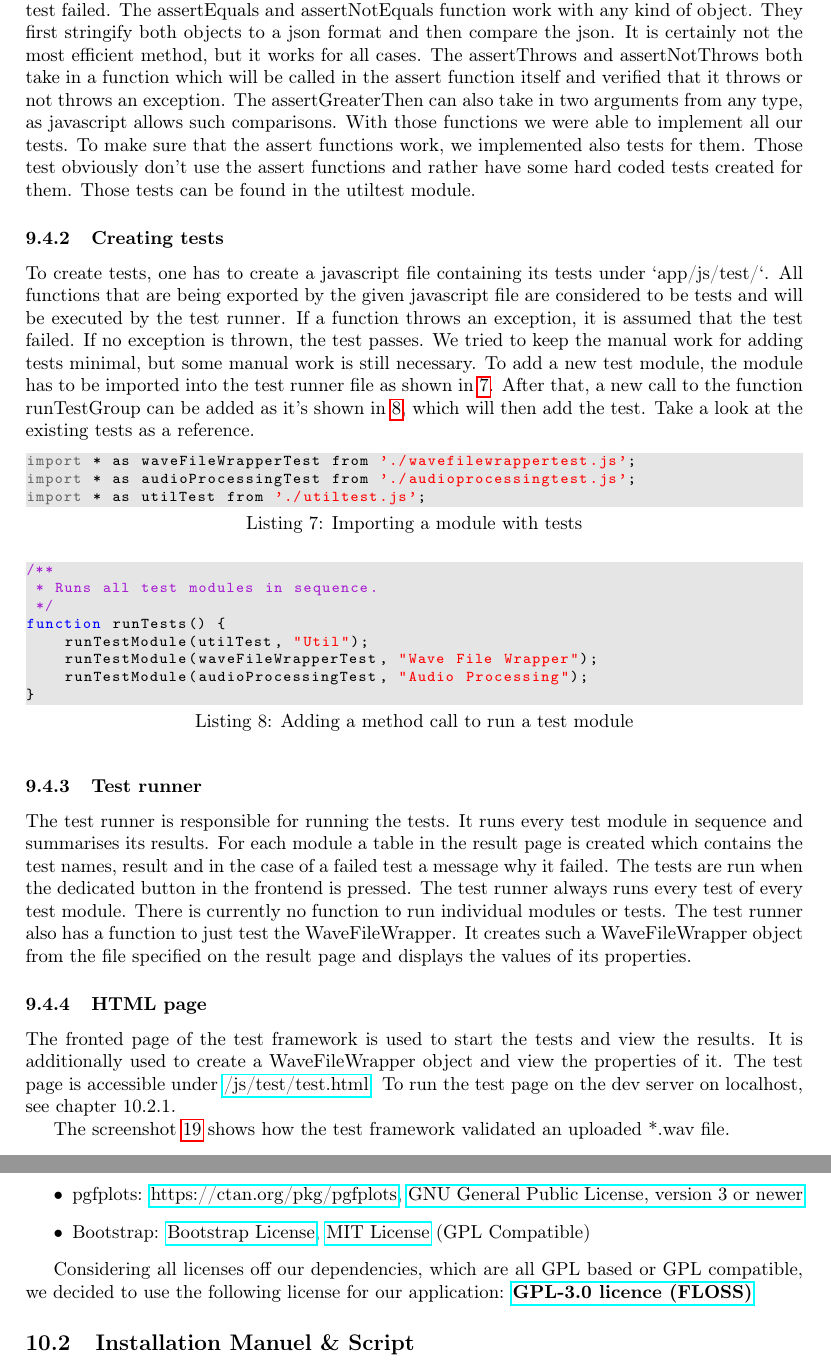
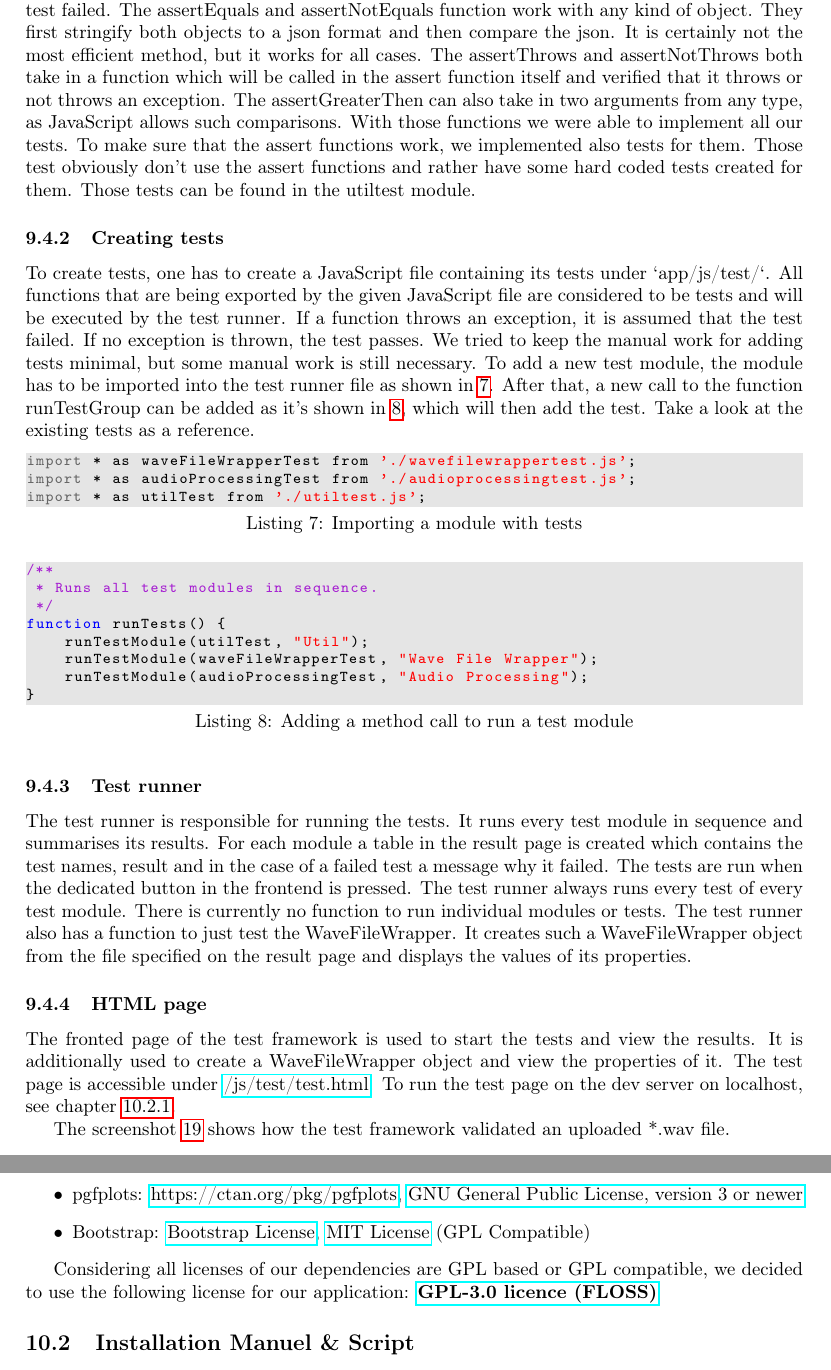
Before and after one commit to decibel-threshold-event-displayer/decibel-threshold-event-displayer, a LaTeX document (doc/report/report.tex, which reads doc/report/deployment_integration.tex, doc/report/implementation.tex): two parts of pages 30 and 32 of 36, joined at a grey line, cut so that both start at the same text. Compiled offline with pdfLaTeX.

Commit message:
doc: fix typos and some references [#118]

```diff
--- a/doc/report/deployment_integration.tex
+++ b/doc/report/deployment_integration.tex
@@ -31,7 +31,7 @@ The following list contains all dependencies of the final application and their
     \item Bootstrap: \href{https://github.com/twbs/bootstrap/blob/main/LICENSE}{Bootstrap License}, \href{https://en.wikipedia.org/wiki/MIT_License}{MIT License} (GPL Compatible)
 \end{itemize}
 
-Considering all licenses off our dependencies, which are all GPL based or GPL compatible,
+Considering all licenses of our dependencies are GPL based or GPL compatible,
 we decided to use the following license for our application: \textbf{\href{https://www.gnu.org/licenses/gpl-3.0.en.html}{GPL-3.0 licence (FLOSS)}}
 
 \subsection{Installation Manuel \& Script}\label{subsec:installation-manuel-and-script}
--- a/doc/report/implementation.tex
+++ b/doc/report/implementation.tex
@@ -252,15 +252,15 @@ The assertEquals and assertNotEquals function work with any kind of object.
 They first stringify both objects to a json format and then compare the json.
 It is certainly not the most efficient method, but it works for all cases.
 The assertThrows and assertNotThrows both take in a function which will be called in the assert function itself and verified that it throws or not throws an exception.
-The assertGreaterThen can also take in two arguments from any type, as javascript allows such comparisons.
+The assertGreaterThen can also take in two arguments from any type, as JavaScript allows such comparisons.
 With those functions we were able to implement all our tests.
 To make sure that the assert functions work, we implemented also tests for them.
 Those test obviously don't use the assert functions and rather have some hard coded tests created for them.
 Those tests can be found in the utiltest module.
 
 \subsubsection{Creating tests}
-To create tests, one has to create a javascript file containing its tests under `app/js/test/`.
-All functions that are being exported by the given javascript file are considered to be tests and will be executed by the test runner.
+To create tests, one has to create a JavaScript file containing its tests under `app/js/test/`.
+All functions that are being exported by the given JavaScript file are considered to be tests and will be executed by the test runner.
 If a function throws an exception, it is assumed that the test failed.
 If no exception is thrown, the test passes.
 We tried to keep the manual work for adding tests minimal, but some manual work is still necessary.
@@ -299,7 +299,7 @@ It creates such a WaveFileWrapper object from the file specified on the result p
 The fronted page of the test framework is used to start the tests and view the results.
 It is additionally used to create a WaveFileWrapper object and view the properties of it.
 The test page is accessible under \href{https://decibel-threshold-event-displayer.github.io/js/test/test.html}{/js/test/test.html}.
-To run the test page on the dev server on localhost, see chapter 10.2.1.
+To run the test page on the dev server on localhost, see chapter~\ref{subsubsec:deployment-setup}.
 
 The screenshot~\ref{fig:create-a-wavefilewrapper-object} shows how the test framework validated an uploaded *.wav file.
 \begin{figure}[H]
```
Also changed, not shown: doc/report/report.pdf, doc/report/deployment_integration.tex (4 more changed lines), doc/report/implementation.tex (10 more changed lines), 1 other file. Lines whose indentation alone changed are shown as unchanged.
